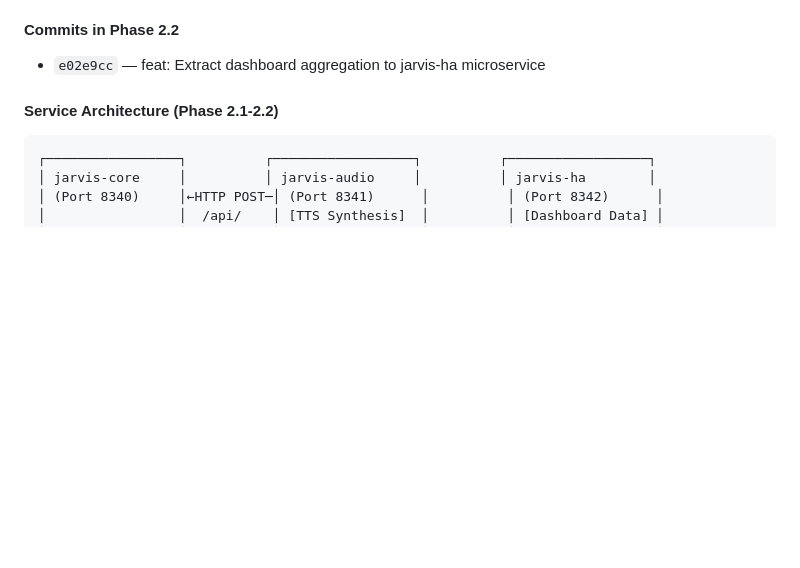
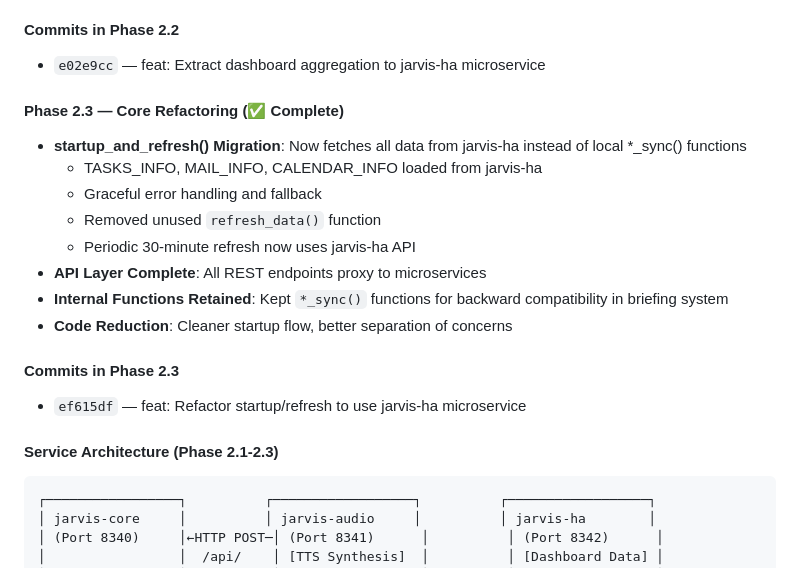
Before and after one commit to Black-Shadowcat/Jarvis-2.0, a Markdown page: CHANGELOG.md, the part around the change. Rendered like a GitHub page; blank space fills up the shorter version.

Commit message:
chore: Document Phase 2.3 completion in CHANGELOG
Co-Authored-By: Claude Haiku 4.5 <noreply@anthropic.com>

````diff
--- a/CHANGELOG.md
+++ b/CHANGELOG.md
@@ -49,7 +49,20 @@ Format follows [Keep a Changelog](https://keepachangelog.com/en/1.0.0/), version
 #### Commits in Phase 2.2
 - `e02e9cc` — feat: Extract dashboard aggregation to jarvis-ha microservice
 
-#### Service Architecture (Phase 2.1-2.2)
+#### Phase 2.3 — Core Refactoring (✅ Complete)
+- **startup_and_refresh() Migration**: Now fetches all data from jarvis-ha instead of local *_sync() functions
+  - TASKS_INFO, MAIL_INFO, CALENDAR_INFO loaded from jarvis-ha
+  - Graceful error handling and fallback
+  - Removed unused `refresh_data()` function
+  - Periodic 30-minute refresh now uses jarvis-ha API
+- **API Layer Complete**: All REST endpoints proxy to microservices
+- **Internal Functions Retained**: Kept `*_sync()` functions for backward compatibility in briefing system
+- **Code Reduction**: Cleaner startup flow, better separation of concerns
+
+#### Commits in Phase 2.3
+- `ef615df` — feat: Refactor startup/refresh to use jarvis-ha microservice
+
+#### Service Architecture (Phase 2.1-2.3)
 ```
 ┌─────────────────┐          ┌──────────────────┐          ┌──────────────────┐
 │ jarvis-core     │          │ jarvis-audio     │          │ jarvis-ha        │
````
